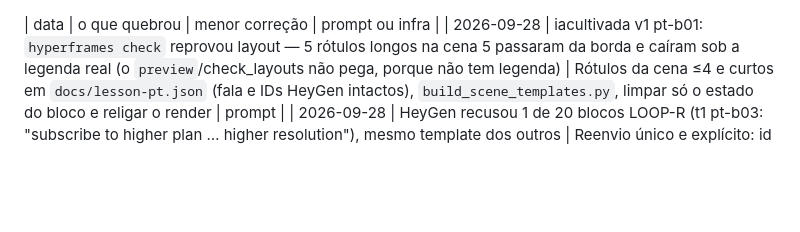
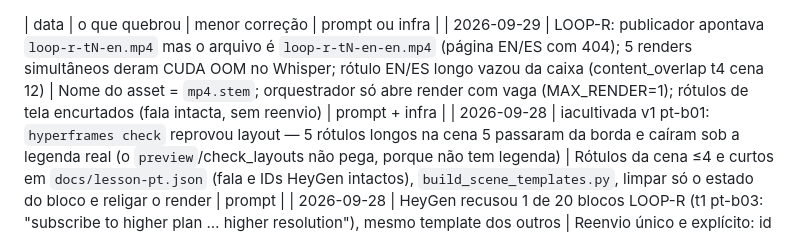
Before and after one commit to inematds/explicavideos, a Markdown page: FALHAS.md, the part around the change. GitHub-like rendering; blank space fills up the shorter version.

Commit message:
docs: falhas do LOOP-R EN/ES (nome do asset, CUDA OOM, overlap)
Co-Authored-By: Claude Opus 5.5 (1M context) <noreply@anthropic.com>

```diff
--- a/FALHAS.md
+++ b/FALHAS.md
@@ -1,4 +1,5 @@
 | data | o que quebrou | menor correção | prompt ou infra |
+| 2026-09-29 | LOOP-R: publicador apontava `loop-r-tN-en.mp4` mas o arquivo é `loop-r-tN-en-en.mp4` (página EN/ES com 404); 5 renders simultâneos deram CUDA OOM no Whisper; rótulo EN/ES longo vazou da caixa (content_overlap t4 cena 12) | Nome do asset = `mp4.stem`; orquestrador só abre render com vaga (MAX_RENDER=1); rótulos de tela encurtados (fala intacta, sem reenvio) | prompt + infra |
 | 2026-09-28 | iacultivada v1 pt-b01: `hyperframes check` reprovou layout — 5 rótulos longos na cena 5 passaram da borda e caíram sob a legenda real (o `preview`/check_layouts não pega, porque não tem legenda) | Rótulos da cena ≤4 e curtos em `docs/lesson-pt.json` (fala e IDs HeyGen intactos), `build_scene_templates.py`, limpar só o estado do bloco e religar o render | prompt |
 | 2026-09-28 | HeyGen recusou 1 de 20 blocos LOOP-R (t1 pt-b03: "subscribe to higher plan … higher resolution"), mesmo template dos outros | Reenvio único e explícito: id antigo em `previous_ids`, título `-r2`, status `prepared`, entrada removida de blocos-downloads (backups `.bak-b03`); passou e `plan_credit` não mudou (200 → 200) | infra |
 | 2026-09-27 | LOOP-R PT: 10 blocos reprovados em "Low speech alignment" (0,79–0,88): Whisper local pulava janelas inteiras de ~30 s e escrevia números em dígitos | Retranscrever buracos > 3 s (até 3 inícios) + número em dígito conta como acerto na checagem | infra |
```
